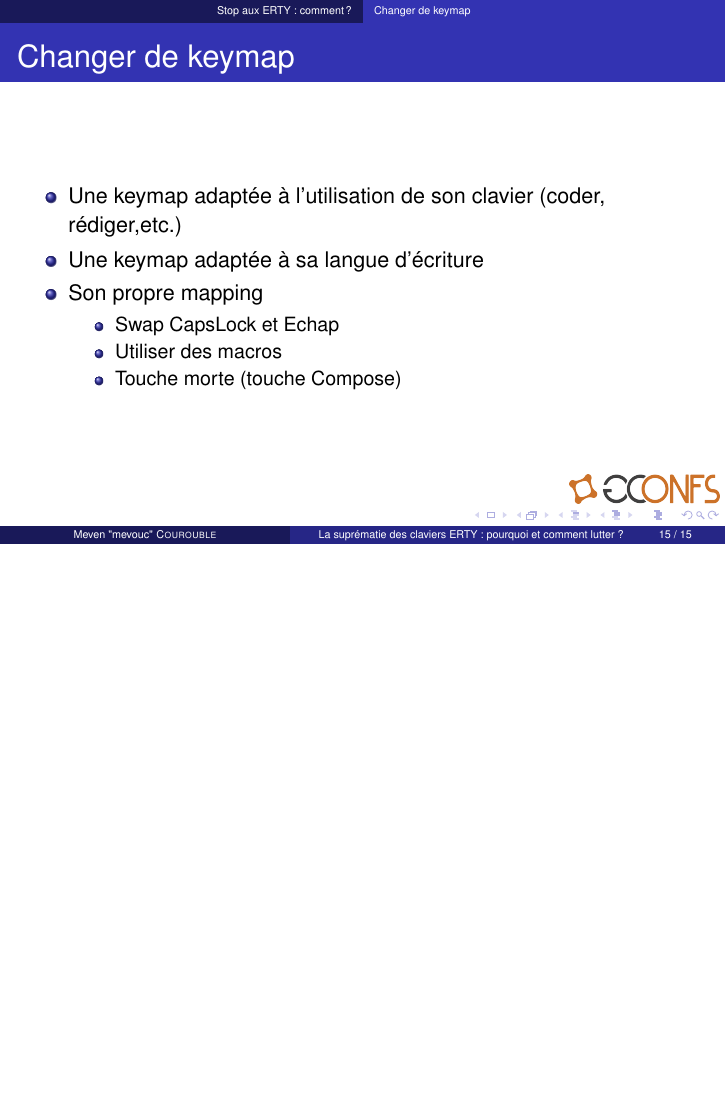
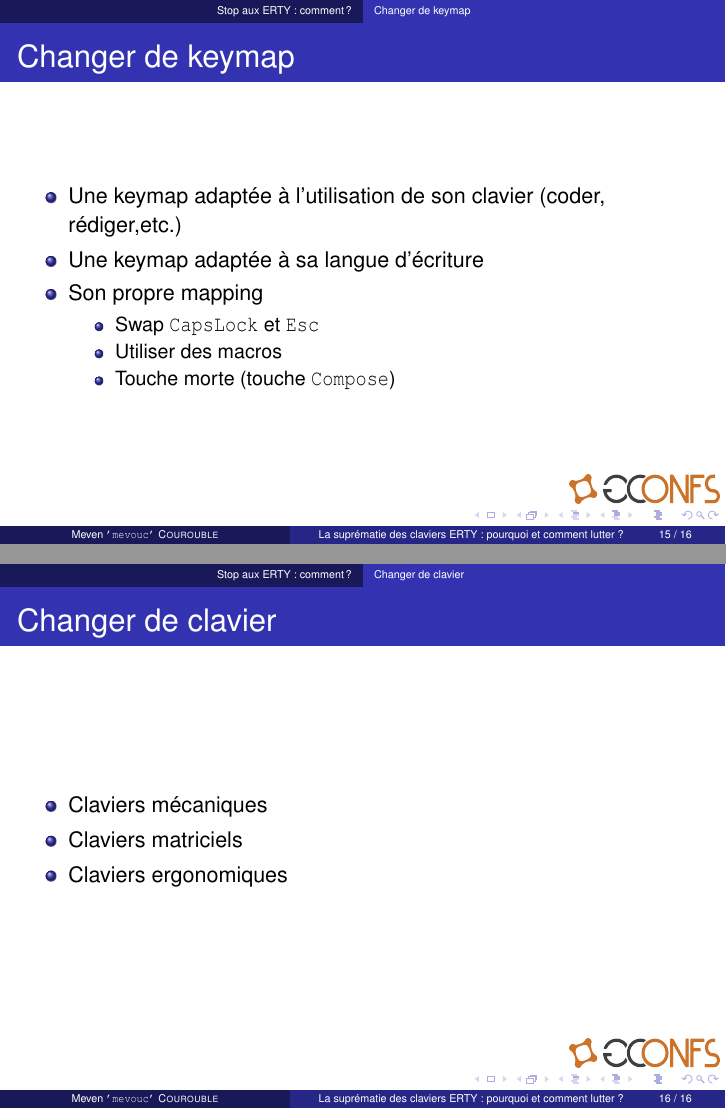
Before and after one commit to gconfs-conferences/keymaps-ndi-2015, LaTeX slides (slides.tex): page 30 of 30 before the commit and pages 33 and 37 of 37 after it, the two joined at a grey line, the shorter picture padded with empty space. Compiled offline with pdfLaTeX.

Commit message:
End of part about keymaps

```diff
--- a/slides.tex
+++ b/slides.tex
@@ -6,6 +6,9 @@
 
 % readable pdf
 \usepackage{pslatex}
+\usepackage{alltt}
+\usepackage{verbatim}
+\usepackage{moreverb}
 
 \usetheme[secheader]{Madrid}
 \usecolortheme{whale}
@@ -30,7 +33,7 @@
 % contenu de la page de titre
 \title{La suprématie des claviers ERTY : pourquoi et comment lutter ?}
 %\subtitle{How to keyboard}
-\author{Meven "mevouc" \bsc{Courouble}}
+\author{Meven \texttt{'mevouc'} \bsc{Courouble}}
 \date{\oldstylenums{3 décembre 2015}}
 
 \logo{\includegraphics[height=0.5cm]{GConfs.png}}
@@ -168,10 +171,22 @@
 		\item<1->{Une keymap adaptée à sa langue d'écriture}
 		\item<2->{Son propre mapping}
 			\begin{itemize}
-				\item{Swap CapsLock et Echap}
-				\item{Utiliser des macros}
-				\item{Touche morte (touche Compose)}
+				\item<3->{Swap \texttt{CapsLock} et \texttt{Esc}}
+				\item<4->{Utiliser des macros}
+				\item<5->{Touche morte (touche \texttt{Compose})}
 			\end{itemize}
+	\end{itemize}
+\end{frame}
+
+\subsection{Changer de clavier}
+
+\begin{frame}
+	\onslide<1->
+	\frametitle{\subsecname}
+	\begin{itemize}
+		\item<2->{Claviers mécaniques}
+		\item<3->{Claviers matriciels}
+		\item<4->{Claviers ergonomiques}
 	\end{itemize}
 \end{frame}
 
```
Also changed, not shown: Dvorak-fr.png, Dvorak.png, Dvorak_.png (deleted), slides.tex (14 more changed lines).
